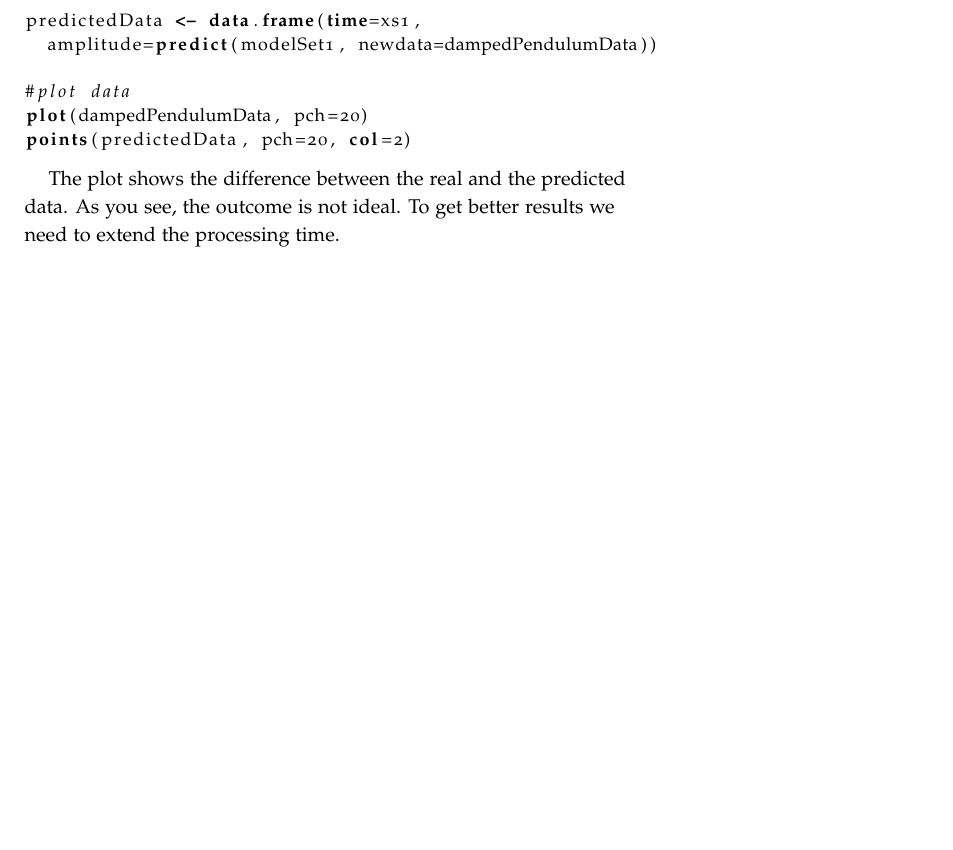
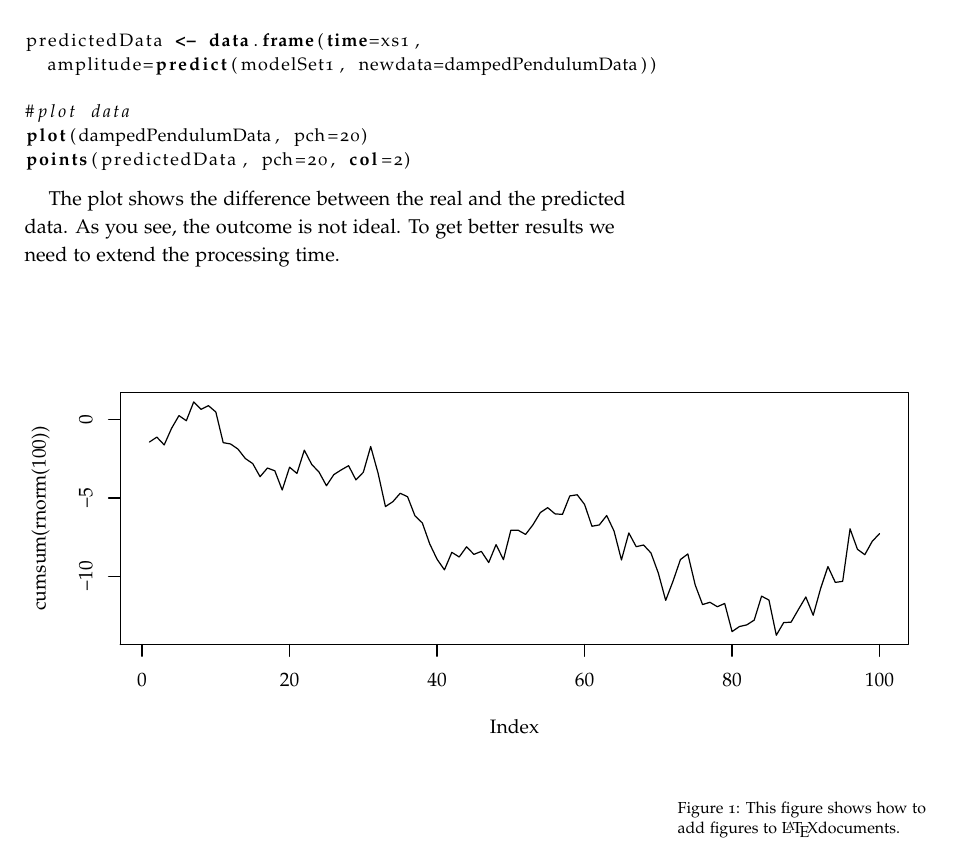
Before and after one commit to smee/rpg, a LaTeX thesis (doc/src/main.tex, which reads doc/src/getting_started.tex): part of page 14 of 14, cut so that both start at the same text, the shorter picture padded with empty space. Compiled offline with pdfLaTeX; a LaTeX package or settings file that is missing is left out.

Commit message:
Added a test figure for the RGP handbook.

```diff
--- a/doc/src/getting_started.tex
+++ b/doc/src/getting_started.tex
@@ -79,3 +79,10 @@ points(predictedData, pch=20, col=2)
 
 The plot shows the difference between the real and the predicted data.
 As you see, the outcome is not ideal. To get better results we need to extend the processing time.
+
+\begin{figure*}[h]
+  \includegraphics[width=\linewidth]{getting_started/test.pdf}
+  \caption{This figure shows how to add figures to \LaTeX documents.}
+  \label{fig:test}
+  \setfloatalignment{t}
+\end{figure*}
```
Also changed, not shown: doc/rgp.pdf, doc/src/figures/getting_started/test.pdf (added).
